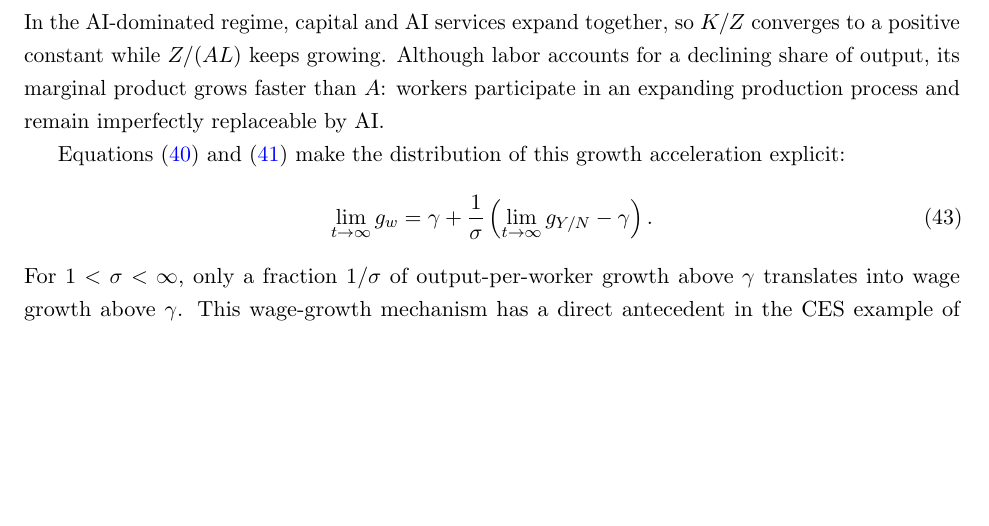
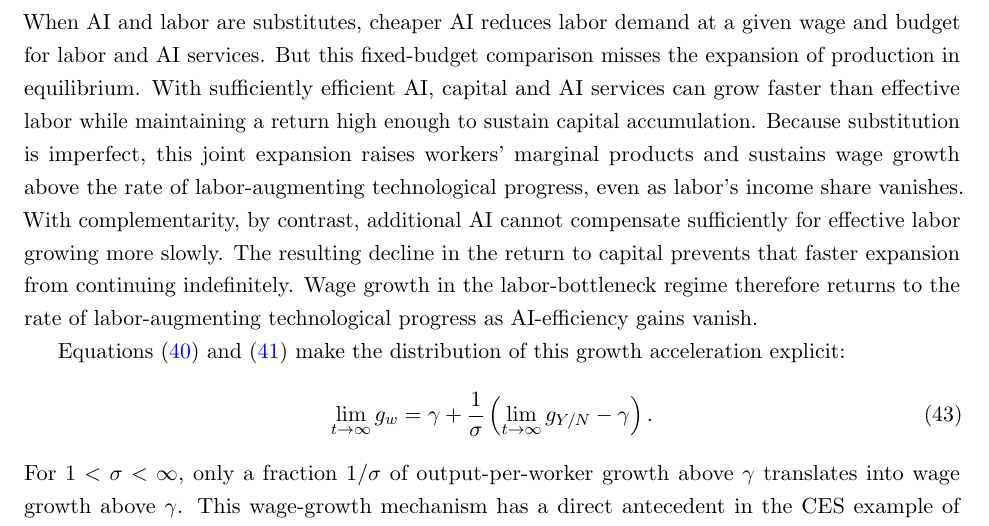
Before and after one commit to oliverpardo1979/ai-growth-and-labor, a LaTeX paper (main_rewrite.tex, which reads sections_rewrite/04_equilibrium_regimes.tex): part of page 18 of 75, cut at the place of the change, the shorter picture padded with empty space. Compiled offline with pdfLaTeX.

Commit message:
Clarify substitution and complementarity wage-growth intuition

```diff
--- a/sections_rewrite/04_equilibrium_regimes.tex
+++ b/sections_rewrite/04_equilibrium_regimes.tex
@@ -315,8 +315,7 @@ To see why wages accelerate even as labor's share vanishes, I rewrite the wage c
  \left(\frac Z{AL}\right)^{1/\sigma}.
  \label{eq:rewrite-wage-scale}
 \end{equation}
-In the AI-dominated regime, capital and AI services expand together, so $K/Z$ converges to a positive constant while $Z/(AL)$ keeps growing.
-Although labor accounts for a declining share of output, its marginal product grows faster than $A$: workers participate in an expanding production process and remain imperfectly replaceable by AI.
+When AI and labor are substitutes, cheaper AI reduces labor demand at a given wage and budget for labor and AI services. But this fixed-budget comparison misses the expansion of production in equilibrium. With sufficiently efficient AI, capital and AI services can grow faster than effective labor while maintaining a return high enough to sustain capital accumulation. Because substitution is imperfect, this joint expansion raises workers' marginal products and sustains wage growth above the rate of labor-augmenting technological progress, even as labor's income share vanishes. With complementarity, by contrast, additional AI cannot compensate sufficiently for effective labor growing more slowly. The resulting decline in the return to capital prevents that faster expansion from continuing indefinitely. Wage growth in the labor-bottleneck regime therefore returns to the rate of labor-augmenting technological progress as AI-efficiency gains vanish.
 %The joint expansion of capital and AI services is essential to this argument; it is not the effect of increasing AI services while holding capital fixed.
 
 Equations~\eqref{eq:rewrite-substitutes-ai-limits}
```
